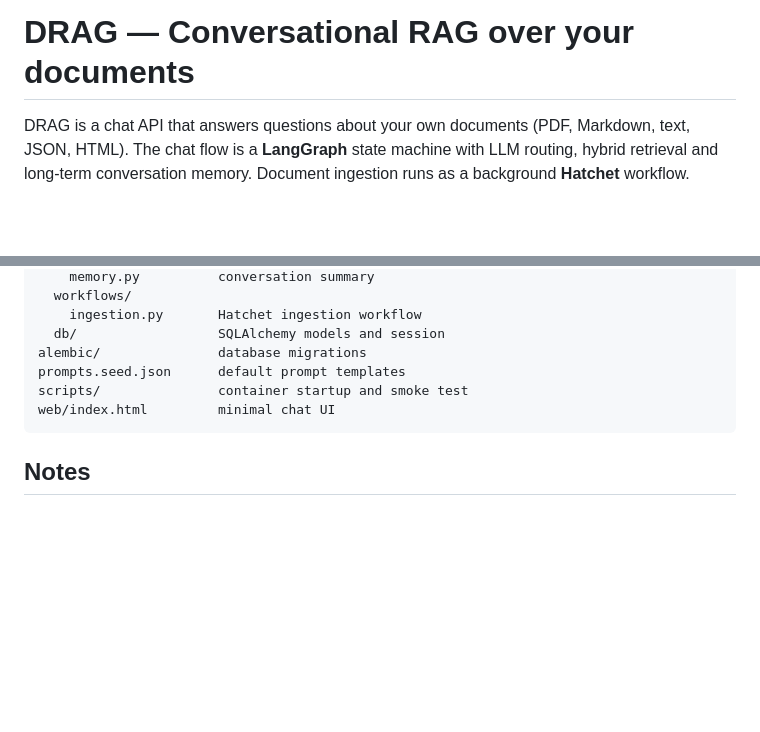
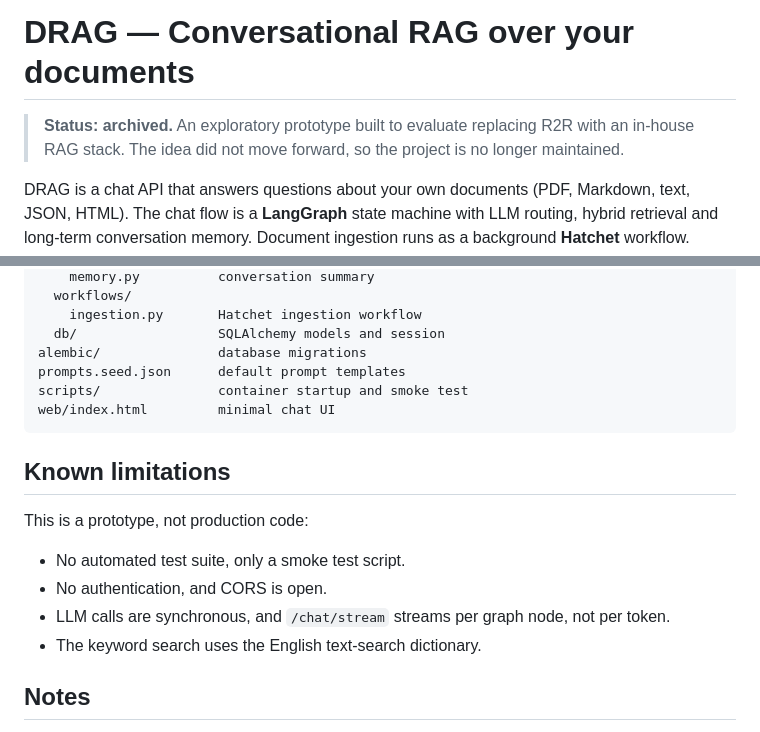
Before and after one commit to diogo0254jf/DRAG, a Markdown page: README.md, 2 parts joined by grey strips. GitHub-like rendering; blank space fills up the shorter version.

Commit message:
docs: mark project as archived and list known limitations

````diff
--- a/README.md
+++ b/README.md
@@ -1,4 +1,6 @@
 # DRAG — Conversational RAG over your documents
+
+> **Status: archived.** An exploratory prototype built to evaluate replacing R2R with an in-house RAG stack. The idea did not move forward, so the project is no longer maintained.
 
 DRAG is a chat API that answers questions about your own documents (PDF, Markdown, text, JSON, HTML). The chat flow is a **LangGraph** state machine with LLM routing, hybrid retrieval and long-term conversation memory. Document ingestion runs as a background **Hatchet** workflow. Everything runs locally with **Ollama** models.
 
@@ -116,6 +118,15 @@ scripts/               container startup and smoke test
 web/index.html         minimal chat UI
 ```
 
+## Known limitations
+
+This is a prototype, not production code:
+
+- No automated test suite, only a smoke test script.
+- No authentication, and CORS is open.
+- LLM calls are synchronous, and `/chat/stream` streams per graph node, not per token.
+- The keyword search uses the English text-search dictionary.
+
 ## Notes
 
 - Prompt templates live in the database, so they can be edited through `/prompts` without a redeploy.
````
